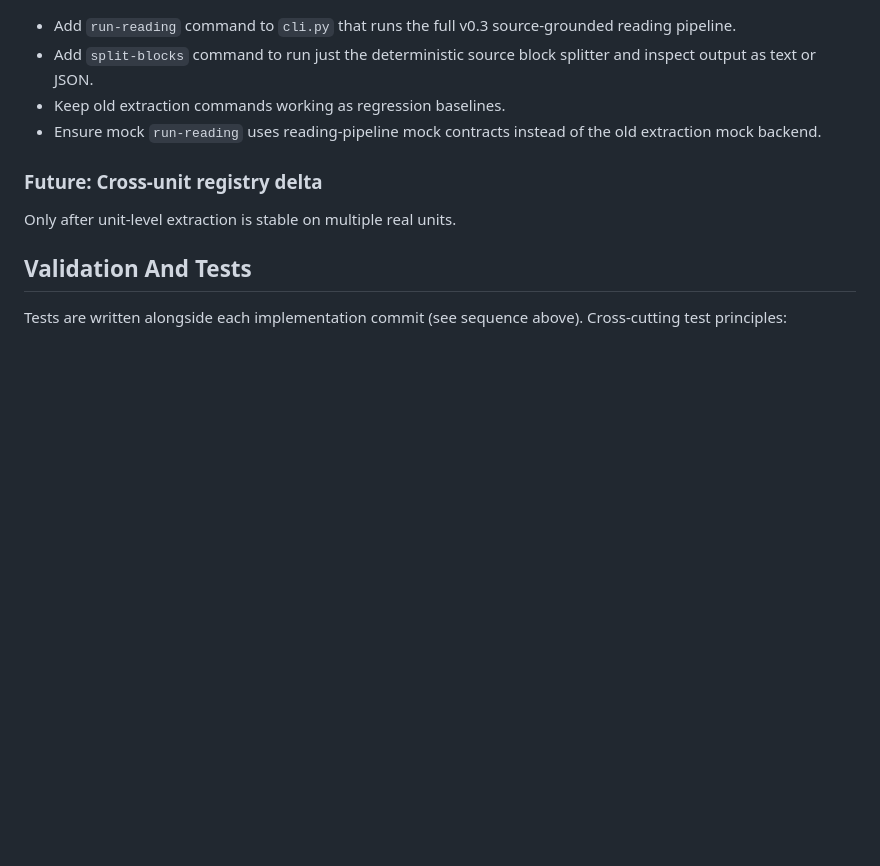
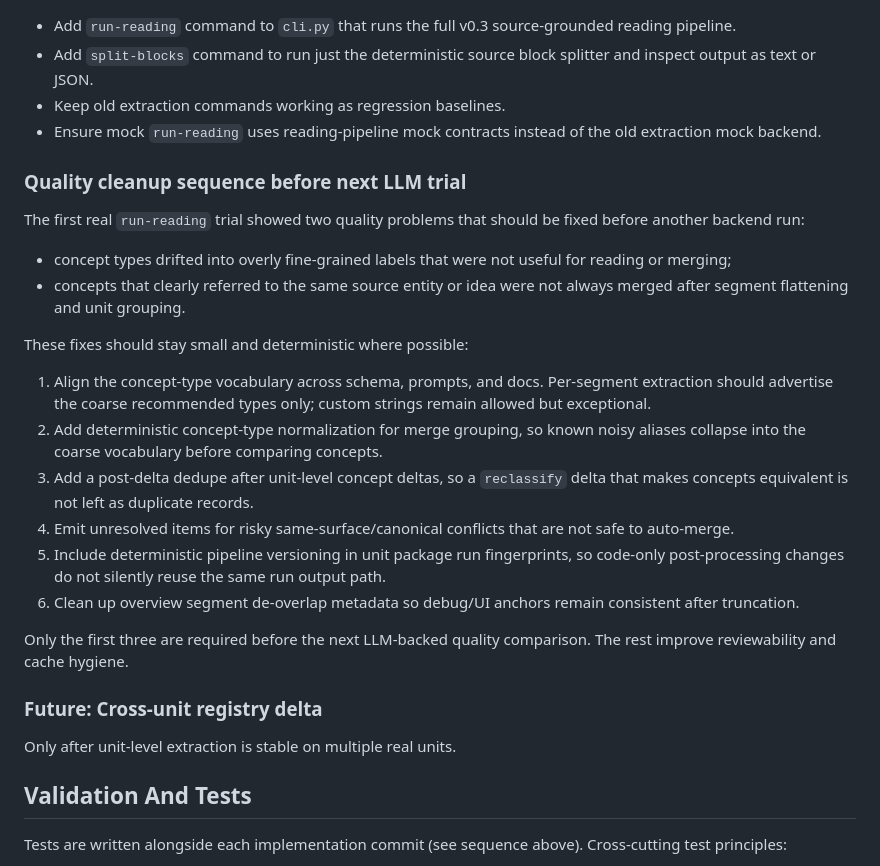
Before and after one commit to WenqinSHAO/tilusion, a Markdown page: docs/source_grounded_reading_pipeline.md, the part around the change. Rendered like a GitHub page; blank space fills up the shorter version.

Commit message:
Document reading quality cleanup plan
Record the focused cleanup sequence before the next LLM-backed reading trial. The plan targets the two observed quality regressions from unit-0002: noisy fine-grained concept types and incomplete concept merging after segment flattening and unit grouping.\n\nThe documented sequence keeps the first fixes deterministic and reviewable: align prompt/schema vocabulary, normalize concept types for merging, dedupe after concept deltas, then address unresolved conflict reporting and cache/debug hygiene.\n\nPROGRESS.md now points to this plan so the shared session memory stays aligned with the current next steps.

```diff
--- a/docs/source_grounded_reading_pipeline.md
+++ b/docs/source_grounded_reading_pipeline.md
@@ -582,6 +582,24 @@ Each step is a focused, reviewable commit.
 - Keep old extraction commands working as regression baselines.
 - Ensure mock `run-reading` uses reading-pipeline mock contracts instead of the old extraction mock backend.
 
+### Quality cleanup sequence before next LLM trial
+
+The first real `run-reading` trial showed two quality problems that should be fixed before another backend run:
+
+- concept types drifted into overly fine-grained labels that were not useful for reading or merging;
+- concepts that clearly referred to the same source entity or idea were not always merged after segment flattening and unit grouping.
+
+These fixes should stay small and deterministic where possible:
+
+1. Align the concept-type vocabulary across schema, prompts, and docs. Per-segment extraction should advertise the coarse recommended types only; custom strings remain allowed but exceptional.
+2. Add deterministic concept-type normalization for merge grouping, so known noisy aliases collapse into the coarse vocabulary before comparing concepts.
+3. Add a post-delta dedupe after unit-level concept deltas, so a `reclassify` delta that makes concepts equivalent is not left as duplicate records.
+4. Emit unresolved items for risky same-surface/canonical conflicts that are not safe to auto-merge.
+5. Include deterministic pipeline versioning in unit package run fingerprints, so code-only post-processing changes do not silently reuse the same run output path.
+6. Clean up overview segment de-overlap metadata so debug/UI anchors remain consistent after truncation.
+
+Only the first three are required before the next LLM-backed quality comparison. The rest improve reviewability and cache hygiene.
+
 ### Future: Cross-unit registry delta
 
 Only after unit-level extraction is stable on multiple real units.
```
Also changed, not shown: PROGRESS.md (+2 -1 lines).
